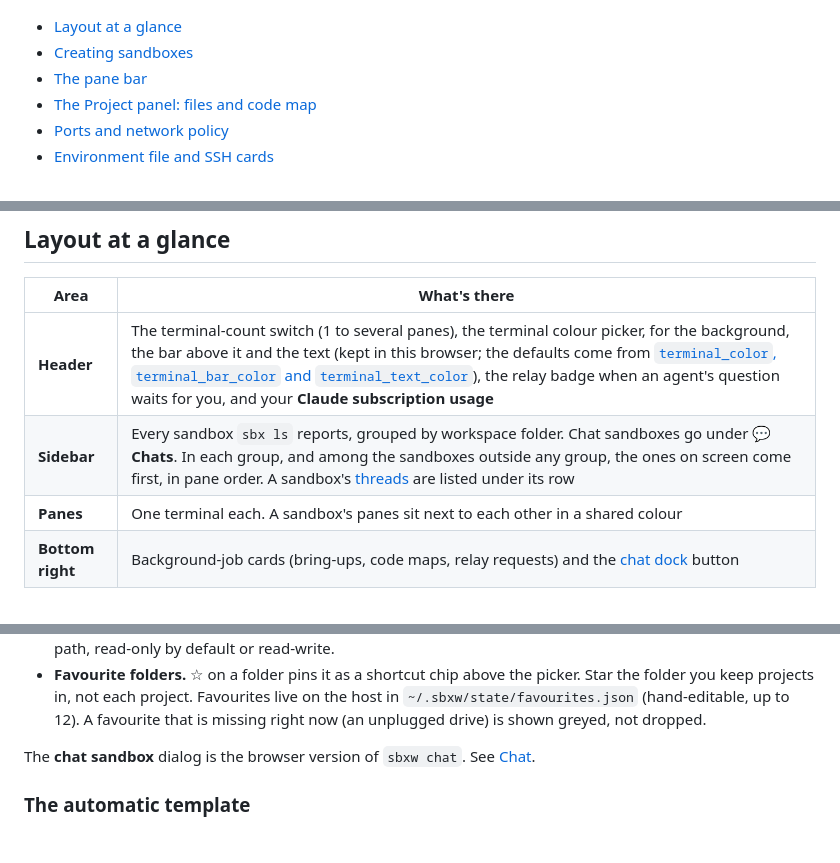
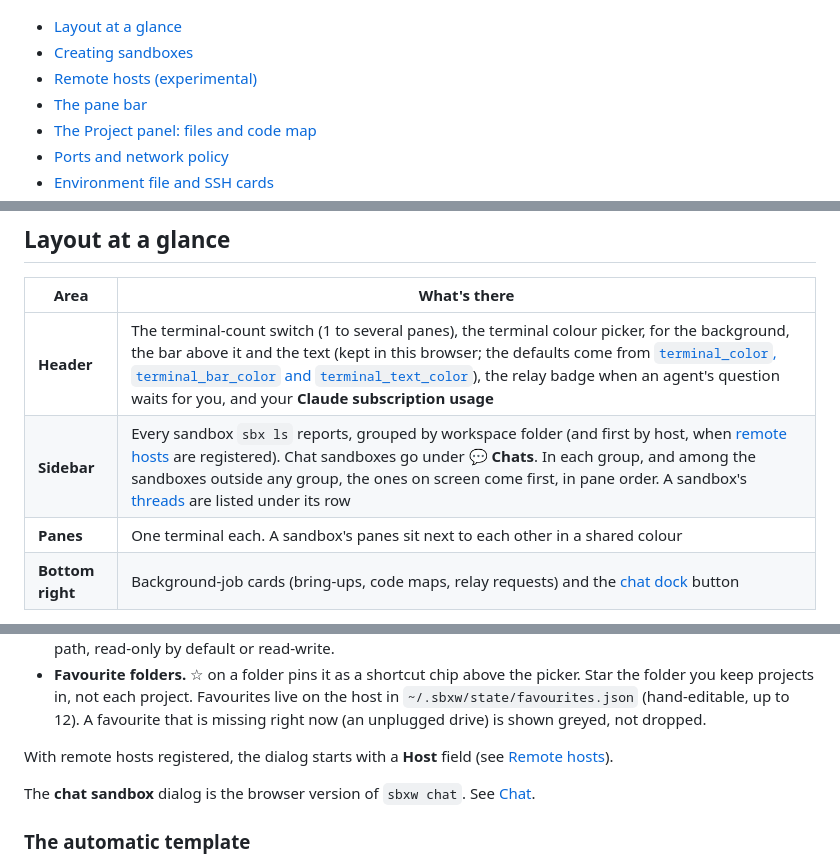
Before and after one commit to gallettom/sbxw, a Markdown page: docs/web-ui.md, 3 parts joined by grey strips. GitHub-like rendering; blank space fills up the shorter version.

```diff
--- a/docs/web-ui.md
+++ b/docs/web-ui.md
@@ -9,6 +9,7 @@ Served at <http://sbxw.localhost:7681> by default (`web_addr` in
 
 - [Layout at a glance](#layout-at-a-glance)
 - [Creating sandboxes](#creating-sandboxes)
+- [Remote hosts (experimental)](#remote-hosts-experimental)
 - [The pane bar](#the-pane-bar)
 - [The Project panel: files and code map](#the-project-panel)
 - [Ports and network policy](#ports-and-network-policy)
@@ -21,7 +22,7 @@ Served at <http://sbxw.localhost:7681> by default (`web_addr` in
 | Area | What's there |
 |---|---|
 | **Header** | The terminal-count switch (1 to several panes), the terminal colour picker, for the background, the bar above it and the text (kept in this browser; the defaults come from [`terminal_color`, `terminal_bar_color` and `terminal_text_color`](configuration.md)), the relay badge when an agent's question waits for you, and your **Claude subscription usage** |
-| **Sidebar** | Every sandbox `sbx ls` reports, grouped by workspace folder. Chat sandboxes go under **💬 Chats**. In each group, and among the sandboxes outside any group, the ones on screen come first, in pane order. A sandbox's [threads](threads-and-lead.md) are listed under its row |
+| **Sidebar** | Every sandbox `sbx ls` reports, grouped by workspace folder (and first by host, when [remote hosts](#remote-hosts-experimental) are registered). Chat sandboxes go under **💬 Chats**. In each group, and among the sandboxes outside any group, the ones on screen come first, in pane order. A sandbox's [threads](threads-and-lead.md) are listed under its row |
 | **Panes** | One terminal each. A sandbox's panes sit next to each other in a shared colour |
 | **Bottom right** | Background-job cards (bring-ups, code maps, relay requests) and the [chat dock](chat.md#the-chat-dock) button |
 
@@ -56,6 +57,9 @@ lists the optional settings below: extra folders, ports, Remote control. It goes
   live on the host in `~/.sbxw/state/favourites.json` (hand-editable, up to 12).
   A favourite that is missing right now (an unplugged drive) is shown greyed,
   not dropped.
+
+With remote hosts registered, the dialog starts with a **Host** field (see
+[Remote hosts](#remote-hosts-experimental)).
 
 The **chat sandbox** dialog is the browser version of `sbxw chat`. See
 [Chat](chat.md).
```
Also changed, not shown: other parts of docs/web-ui.md (+54 -0 lines).
